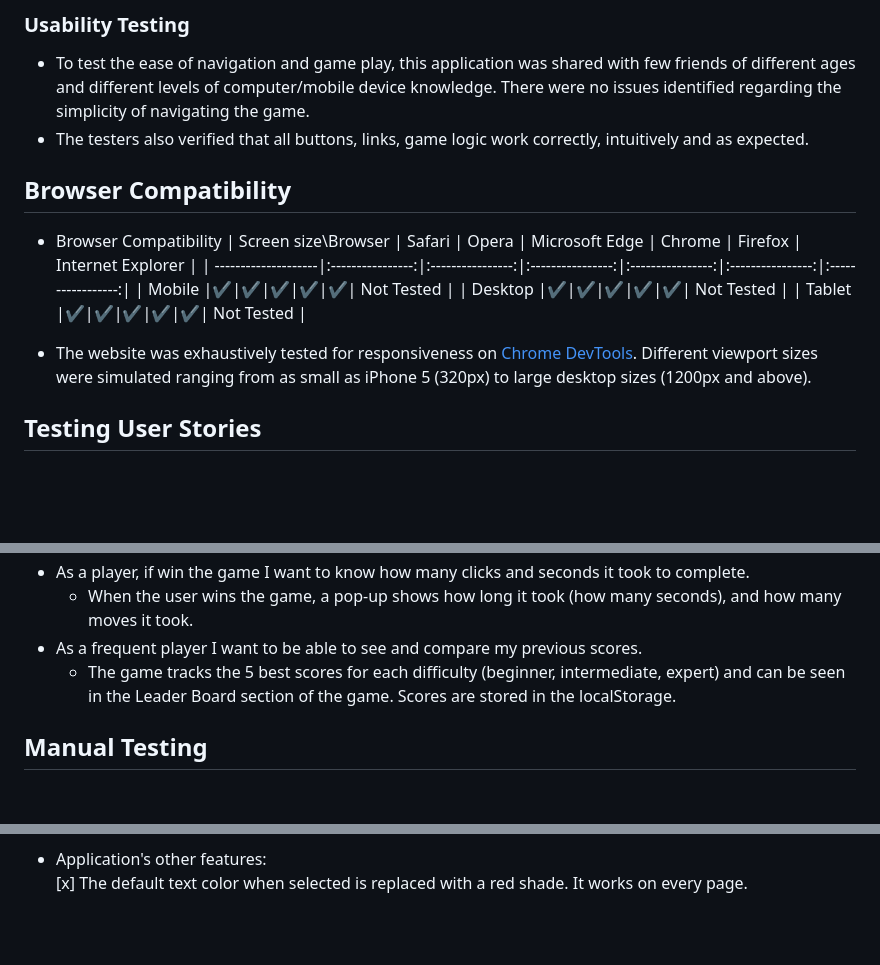
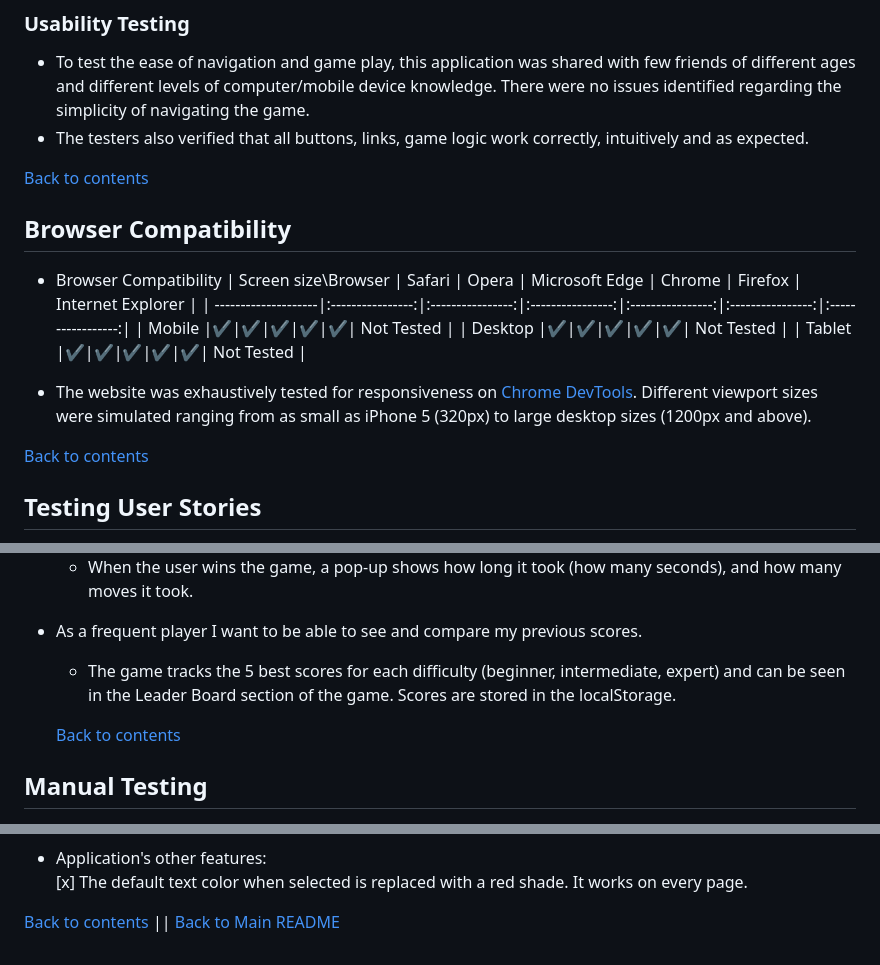
Before and after one commit to JiiXaa/bomb-sweeper, a Markdown page: docs/TESTING.md, 3 parts joined by grey strips. Drawn GitHub-style; blank space fills up the shorter version.

Commit message:
Documentation update: added hyperlinks for easier navigation trought the docs.

```diff
--- a/docs/TESTING.md
+++ b/docs/TESTING.md
@@ -49,6 +49,8 @@ I used lighthouse in chrome developer tools to test each of the pages for:
 - To test the ease of navigation and game play, this application was shared with few friends of different ages and different levels of computer/mobile device knowledge. There were no issues identified regarding the simplicity of navigating the game.
 - The testers also verified that all buttons, links, game logic work correctly, intuitively and as expected.
 
+[Back to contents](#contents)
+
 ## Browser Compatibility
 
 - Browser Compatibility
@@ -61,6 +63,7 @@ I used lighthouse in chrome developer tools to test each of the pages for:
 
 - The website was exhaustively tested for responsiveness on [Chrome DevTools](https://developers.google.com/web/tools/chrome-devtools). Different viewport sizes were simulated ranging from as small as iPhone 5 (320px) to large desktop sizes (1200px and above).
 
+[Back to contents](#contents)
 ## Testing User Stories
 - As a first time player, I want to know the game instructions/rules.
   - Game instructions are easily accessible from the main menu. The rules section contains a detailed explanation of how to play the game with appropriate images showing what to expect.
@@ -79,6 +82,7 @@ I used lighthouse in chrome developer tools to test each of the pages for:
 - As a frequent player I want to be able to see and compare my previous scores.
   - The game tracks the 5 best scores for each difficulty (beginner, intermediate, expert) and can be seen in the Leader Board section of the game. Scores are stored in the localStorage.
 
+  [Back to contents](#contents)
 ## Manual Testing
 
 - **Main Menu Section:** <br>
@@ -108,3 +112,5 @@ I used lighthouse in chrome developer tools to test each of the pages for:
 
 - Application's other features: <br>
   [x] The default text color when selected is replaced with a red shade. It works on every page.
+
+[Back to contents](#contents)  ||  [Back to Main README](https://github.com/JiiXaa/bomb-sweeper#testing)
```
Also changed, not shown: other parts of docs/TESTING.md (+2 -2 lines).
